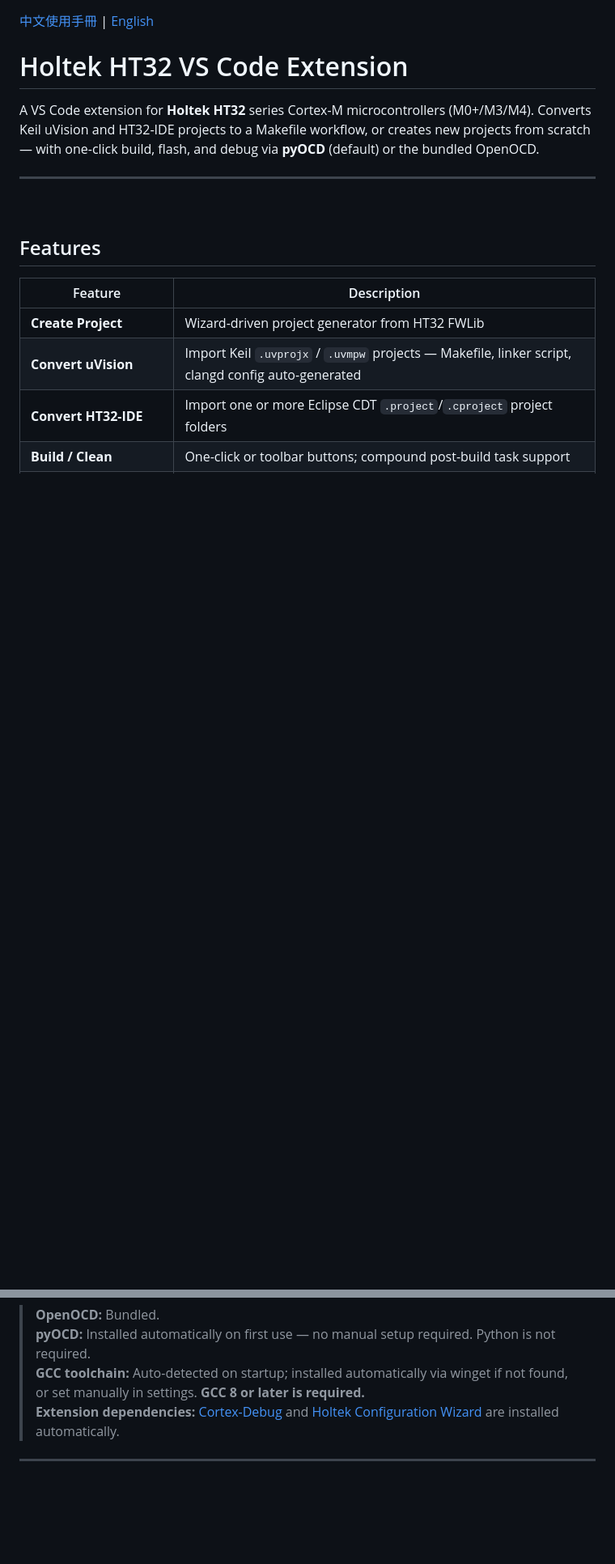
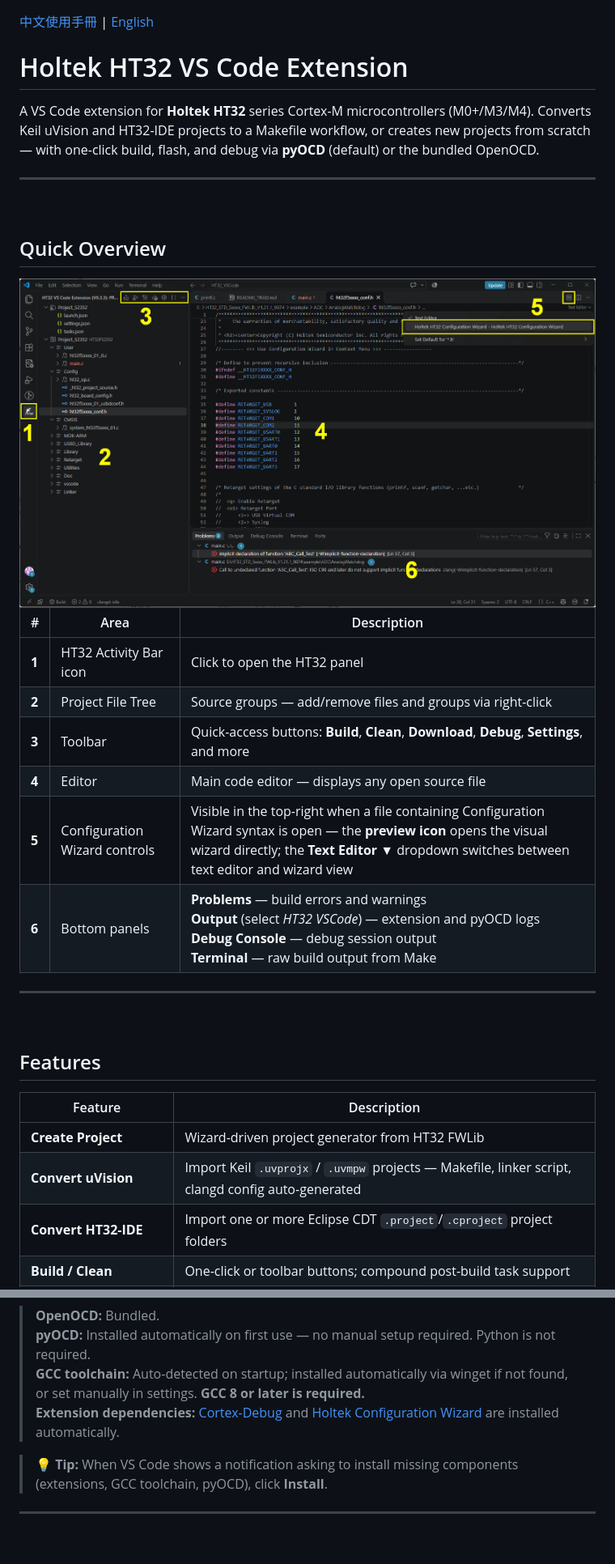
Before and after one commit to ht32-holtek/ht32-vscode, a Markdown page: README.md, 2 parts joined by grey strips. Shown at 81% size. Rendered like a GitHub page; pictures changed too: media/overview.jpg (added); blank space fills up the shorter version.

```diff
--- a/README.md
+++ b/README.md
@@ -3,6 +3,23 @@
 # Holtek HT32 VS Code Extension
 
 A VS Code extension for **Holtek HT32** series Cortex-M microcontrollers (M0+/M3/M4). Converts Keil uVision and HT32-IDE projects to a Makefile workflow, or creates new projects from scratch — with one-click build, flash, and debug via **pyOCD** (default) or the bundled OpenOCD.
+
+---
+
+<br>
+
+## Quick Overview
+
+<img src="media/overview.jpg" width="800" style="border:1px solid #ccc; border-radius:4px; padding:3px;">
+
+| # | Area | Description |
+|---|------|-------------|
+| **1** | HT32 Activity Bar icon | Click to open the HT32 panel |
+| **2** | Project File Tree | Source groups — add/remove files and groups via right-click |
+| **3** | Toolbar | Quick-access buttons: **Build**, **Clean**, **Download**, **Debug**, **Settings**, and more |
+| **4** | Editor | Main code editor — displays any open source file |
+| **5** | Configuration Wizard controls | Visible in the top-right when a file containing Configuration Wizard syntax is open — the **preview icon** opens the visual wizard directly; the **Text Editor ▼** dropdown switches between text editor and wizard view |
+| **6** | Bottom panels | **Problems** — build errors and warnings<br>**Output** (select *HT32 VSCode*) — extension and pyOCD logs<br>**Debug Console** — debug session output<br>**Terminal** — raw build output from Make |
 
 ---
 
@@ -39,6 +56,8 @@ A VS Code extension for **Holtek HT32** series Cortex-M microcontrollers (M0+/M3
 > **pyOCD:** Installed automatically on first use — no manual setup required. Python is not required.<br>
 > **GCC toolchain:** Auto-detected on startup; installed automatically via winget if not found, or set manually in settings. **GCC 8 or later is required.**<br>
 > **Extension dependencies:** [Cortex-Debug](https://marketplace.visualstudio.com/items?itemName=marus25.cortex-debug) and [Holtek Configuration Wizard](https://marketplace.visualstudio.com/items?itemName=holtek.ht32-config-vscode) are installed automatically.
+
+> 💡 **Tip:** When VS Code shows a notification asking to install missing components (extensions, GCC toolchain, pyOCD), click **Install**.
 
 ---
 
```
Also changed, not shown: other parts of README.md (+2 -0 lines), README_TRAD.md (+22 -1 lines).
